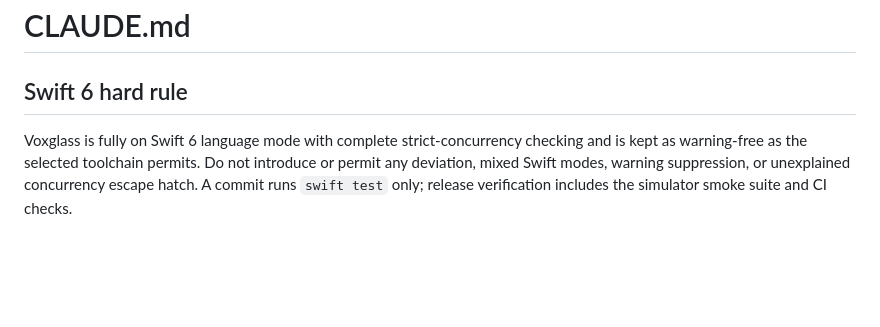
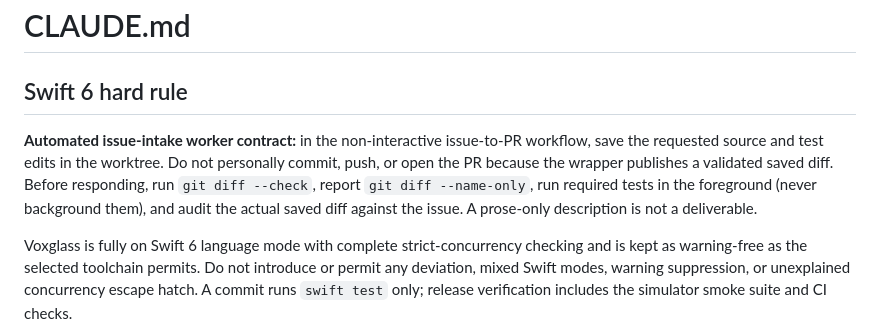
Before and after one commit to johnarleyburns/parso-voxglass, a Markdown page: CLAUDE.md, the part around the change. Drawn GitHub-style; blank space fills up the shorter version.

Commit message:
docs: clarify automated issue intake contract

```diff
--- a/CLAUDE.md
+++ b/CLAUDE.md
@@ -1,6 +1,8 @@
 # CLAUDE.md
 
 ## Swift 6 hard rule
+
+**Automated issue-intake worker contract:** in the non-interactive issue-to-PR workflow, save the requested source and test edits in the worktree. Do not personally commit, push, or open the PR because the wrapper publishes a validated saved diff. Before responding, run `git diff --check`, report `git diff --name-only`, run required tests in the foreground (never background them), and audit the actual saved diff against the issue. A prose-only description is not a deliverable.
 
 Voxglass is fully on Swift 6 language mode with complete strict-concurrency checking and is kept as warning-free as the selected toolchain permits. Do not introduce or permit any deviation, mixed Swift modes, warning suppression, or unexplained concurrency escape hatch. A commit runs `swift test` only; release verification includes the simulator smoke suite and CI checks.
 
```
